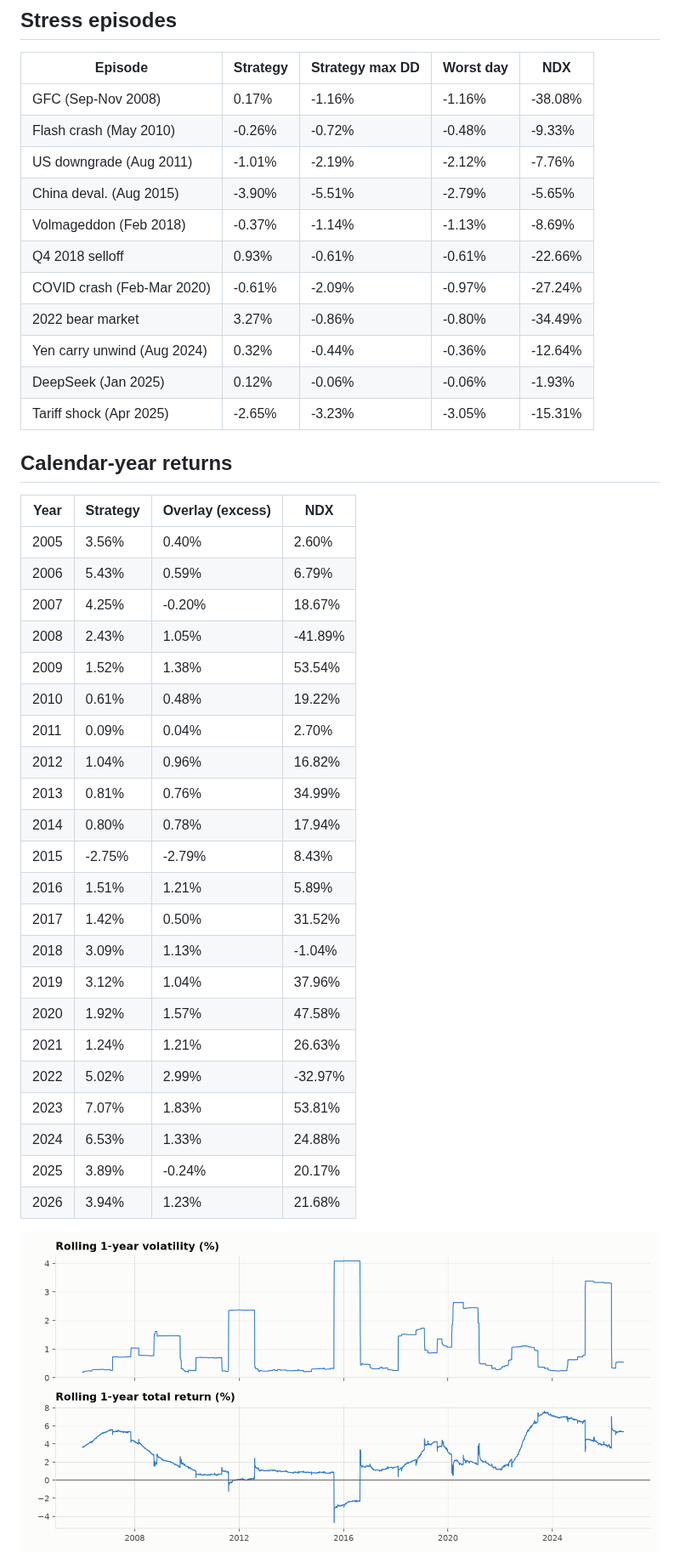
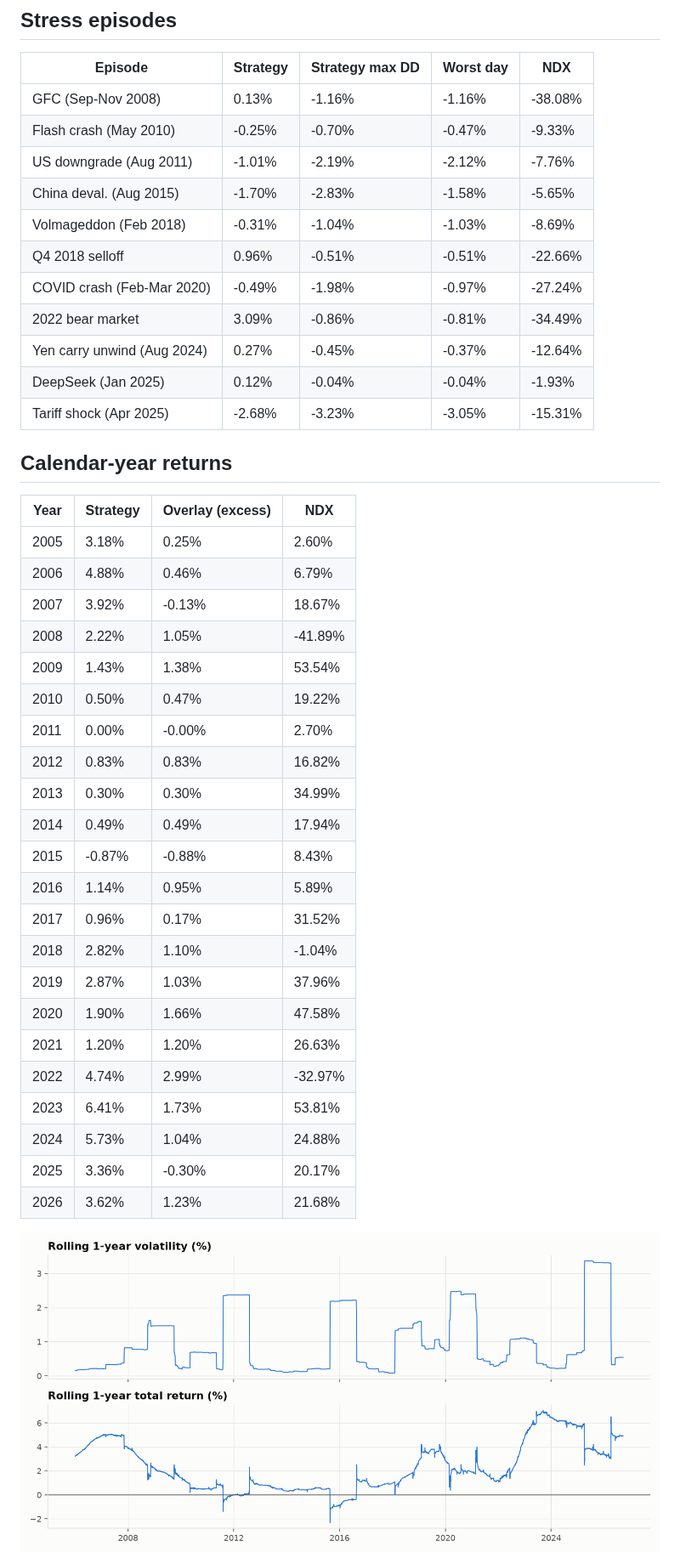
Before and after one commit to marcinzieba4-bot/Step_SG, a Markdown page: output/report.md, the part around one of its changes. Shown at 85% size. Drawn GitHub-style; pictures changed too: output/rolling.png.

```diff
--- a/output/report.md
+++ b/output/report.md
@@ -103,44 +129,44 @@ Data: VolVue API (NDX implied vols), CBOE VXN, Yahoo (NDX OHLC, 13w T-bill).
 
 | Episode | Strategy | Strategy max DD | Worst day | NDX |
 |---|---|---|---|---|
-| GFC (Sep-Nov 2008) | 0.17% | -1.16% | -1.16% | -38.08% |
-| Flash crash (May 2010) | -0.26% | -0.72% | -0.48% | -9.33% |
+| GFC (Sep-Nov 2008) | 0.13% | -1.16% | -1.16% | -38.08% |
+| Flash crash (May 2010) | -0.25% | -0.70% | -0.47% | -9.33% |
 | US downgrade (Aug 2011) | -1.01% | -2.19% | -2.12% | -7.76% |
-| China deval. (Aug 2015) | -3.90% | -5.51% | -2.79% | -5.65% |
-| Volmageddon (Feb 2018) | -0.37% | -1.14% | -1.13% | -8.69% |
-| Q4 2018 selloff | 0.93% | -0.61% | -0.61% | -22.66% |
-| COVID crash (Feb-Mar 2020) | -0.61% | -2.09% | -0.97% | -27.24% |
-| 2022 bear market | 3.27% | -0.86% | -0.80% | -34.49% |
-| Yen carry unwind (Aug 2024) | 0.32% | -0.44% | -0.36% | -12.64% |
-| DeepSeek (Jan 2025) | 0.12% | -0.06% | -0.06% | -1.93% |
-| Tariff shock (Apr 2025) | -2.65% | -3.23% | -3.05% | -15.31% |
+| China deval. (Aug 2015) | -1.70% | -2.83% | -1.58% | -5.65% |
+| Volmageddon (Feb 2018) | -0.31% | -1.04% | -1.03% | -8.69% |
+| Q4 2018 selloff | 0.96% | -0.51% | -0.51% | -22.66% |
+| COVID crash (Feb-Mar 2020) | -0.49% | -1.98% | -0.97% | -27.24% |
+| 2022 bear market | 3.09% | -0.86% | -0.81% | -34.49% |
+| Yen carry unwind (Aug 2024) | 0.27% | -0.45% | -0.37% | -12.64% |
+| DeepSeek (Jan 2025) | 0.12% | -0.04% | -0.04% | -1.93% |
+| Tariff shock (Apr 2025) | -2.68% | -3.23% | -3.05% | -15.31% |
 
 ## Calendar-year returns
 
 | Year | Strategy | Overlay (excess) | NDX |
 |---|---|---|---|
-| 2005 | 3.56% | 0.40% | 2.60% |
-| 2006 | 5.43% | 0.59% | 6.79% |
-| 2007 | 4.25% | -0.20% | 18.67% |
-| 2008 | 2.43% | 1.05% | -41.89% |
-| 2009 | 1.52% | 1.38% | 53.54% |
-| 2010 | 0.61% | 0.48% | 19.22% |
-| 2011 | 0.09% | 0.04% | 2.70% |
-| 2012 | 1.04% | 0.96% | 16.82% |
-| 2013 | 0.81% | 0.76% | 34.99% |
-| 2014 | 0.80% | 0.78% | 17.94% |
-| 2015 | -2.75% | -2.79% | 8.43% |
-| 2016 | 1.51% | 1.21% | 5.89% |
-| 2017 | 1.42% | 0.50% | 31.52% |
-| 2018 | 3.09% | 1.13% | -1.04% |
-| 2019 | 3.12% | 1.04% | 37.96% |
-| 2020 | 1.92% | 1.57% | 47.58% |
-| 2021 | 1.24% | 1.21% | 26.63% |
-| 2022 | 5.02% | 2.99% | -32.97% |
-| 2023 | 7.07% | 1.83% | 53.81% |
-| 2024 | 6.53% | 1.33% | 24.88% |
-| 2025 | 3.89% | -0.24% | 20.17% |
-| 2026 | 3.94% | 1.23% | 21.68% |
+| 2005 | 3.18% | 0.25% | 2.60% |
+| 2006 | 4.88% | 0.46% | 6.79% |
+| 2007 | 3.92% | -0.13% | 18.67% |
+| 2008 | 2.22% | 1.05% | -41.89% |
+| 2009 | 1.43% | 1.38% | 53.54% |
+| 2010 | 0.50% | 0.47% | 19.22% |
+| 2011 | 0.00% | -0.00% | 2.70% |
+| 2012 | 0.83% | 0.83% | 16.82% |
+| 2013 | 0.30% | 0.30% | 34.99% |
+| 2014 | 0.49% | 0.49% | 17.94% |
+| 2015 | -0.87% | -0.88% | 8.43% |
+| 2016 | 1.14% | 0.95% | 5.89% |
+| 2017 | 0.96% | 0.17% | 31.52% |
+| 2018 | 2.82% | 1.10% | -1.04% |
+| 2019 | 2.87% | 1.03% | 37.96% |
+| 2020 | 1.90% | 1.66% | 47.58% |
+| 2021 | 1.20% | 1.20% | 26.63% |
+| 2022 | 4.74% | 2.99% | -32.97% |
+| 2023 | 6.41% | 1.73% | 53.81% |
+| 2024 | 5.73% | 1.04% | 24.88% |
+| 2025 | 3.36% | -0.30% | 20.17% |
+| 2026 | 3.62% | 1.23% | 21.68% |
 
 ![Rolling](rolling.png)
 ![Distribution](return_distribution.png)
```
Also changed, not shown: other parts of output/report.md (+80 -47 lines), README.md (+3 -1 lines), output/drawdown.png, output/equity_curve.png, output/greeks.png, output/return_distribution.png, output/size_cut_cash.png (added), 3 other files.
